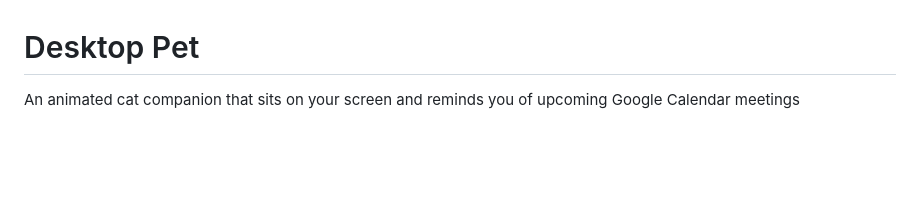
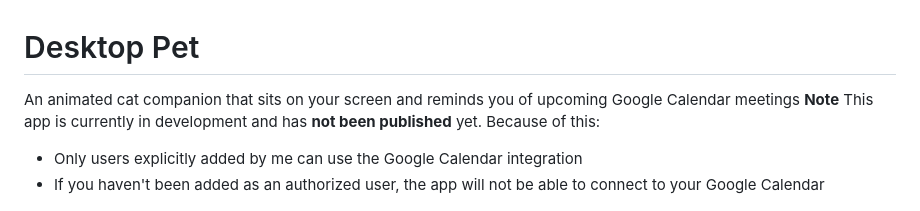
Before and after one commit to annyx001/Desktop-Pet, a Markdown page: README.md, the part around the change. Rendered like a GitHub page; blank space fills up the shorter version.

```diff
--- a/README.md
+++ b/README.md
@@ -1,6 +1,11 @@
 # Desktop Pet
 
 An animated cat companion that sits on your screen and reminds you of upcoming Google Calendar meetings
+**Note**
+This app is currently in development and has **not been published** yet.
+Because of this:
+- Only users explicitly added by me can use the Google Calendar integration
+- If you haven't been added as an authorized user, the app will not be able to connect to your Google Calendar
 
 ![Desktop Friend](src/assets/the-result.png)
 
```
